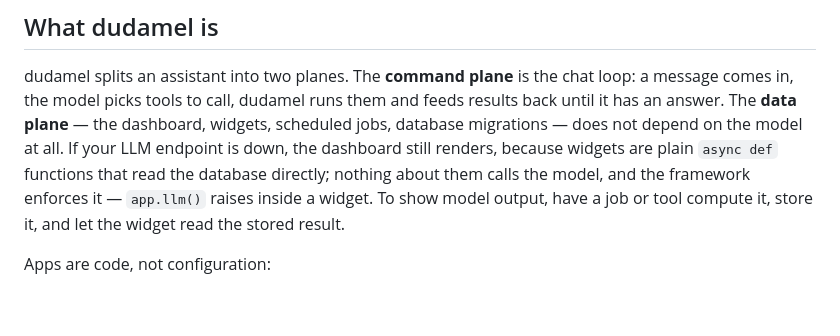
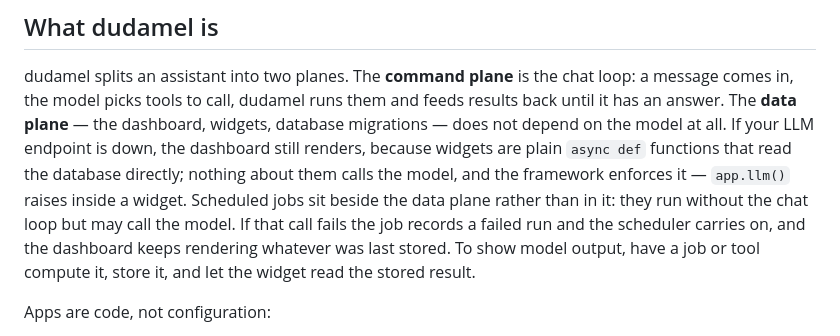
Before and after one commit to ggapp1/dudamel, a Markdown page: README.md, the part around the change. Rendered like a GitHub page; blank space fills up the shorter version.

Commit message:
docs(readme): scheduled jobs may call the model, so they are not part of the model-independent data plane

```diff
--- a/README.md
+++ b/README.md
@@ -10,12 +10,15 @@ when the model doesn't.
 dudamel splits an assistant into two planes. The **command plane** is the
 chat loop: a message comes in, the model picks tools to call, dudamel runs
 them and feeds results back until it has an answer. The **data plane** —
-the dashboard, widgets, scheduled jobs, database migrations — does not
-depend on the model at all. If your LLM endpoint is down, the dashboard
-still renders, because widgets are plain `async def` functions that read
-the database directly; nothing about them calls the model, and the framework
-enforces it — `app.llm()` raises inside a widget. To show model output, have a
-job or tool compute it, store it, and let the widget read the stored result.
+the dashboard, widgets, database migrations — does not depend on the model at
+all. If your LLM endpoint is down, the dashboard still renders, because widgets
+are plain `async def` functions that read the database directly; nothing about
+them calls the model, and the framework enforces it — `app.llm()` raises inside
+a widget. Scheduled jobs sit beside the data plane rather than in it: they run
+without the chat loop but may call the model. If that call fails the job
+records a failed run and the scheduler carries on, and the dashboard keeps
+rendering whatever was last stored. To show model output, have a job or tool
+compute it, store it, and let the widget read the stored result.
 
 Apps are code, not configuration:
 
```
